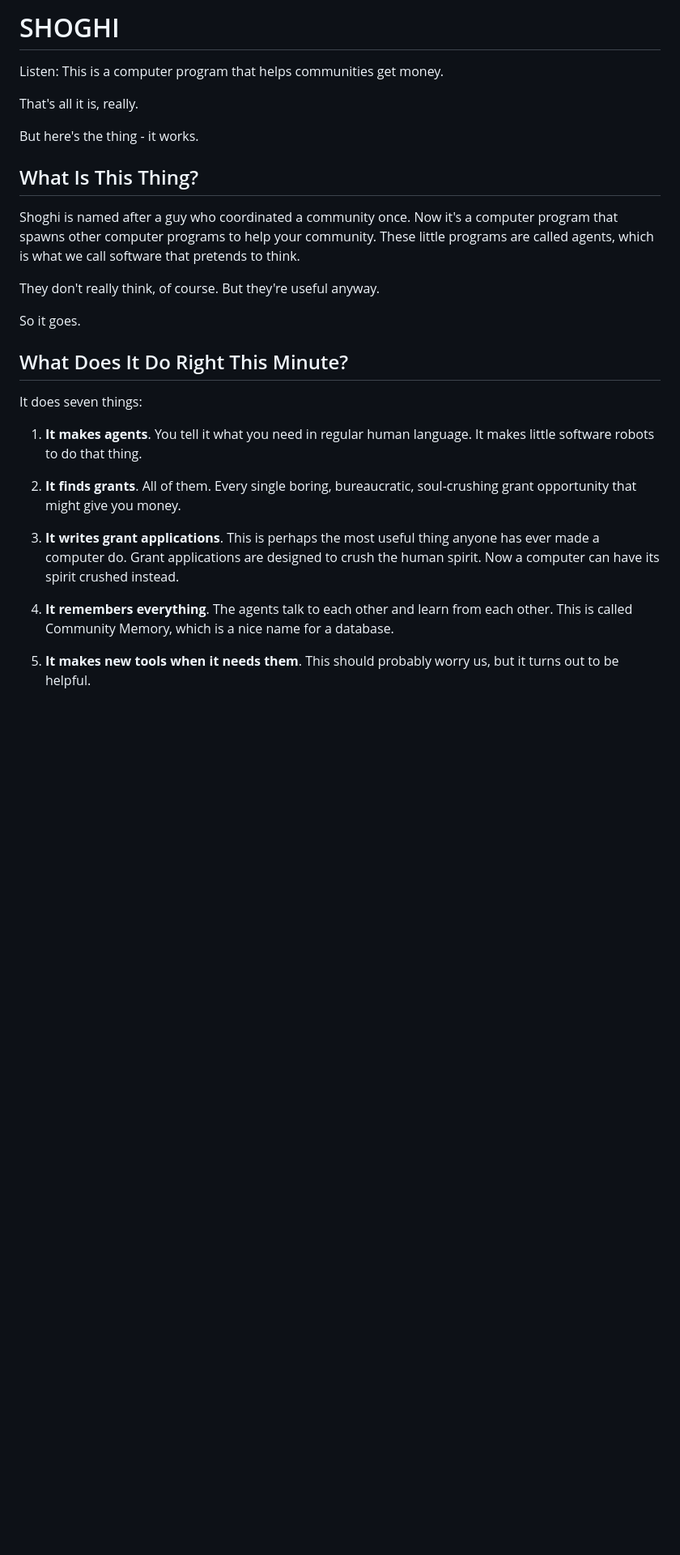
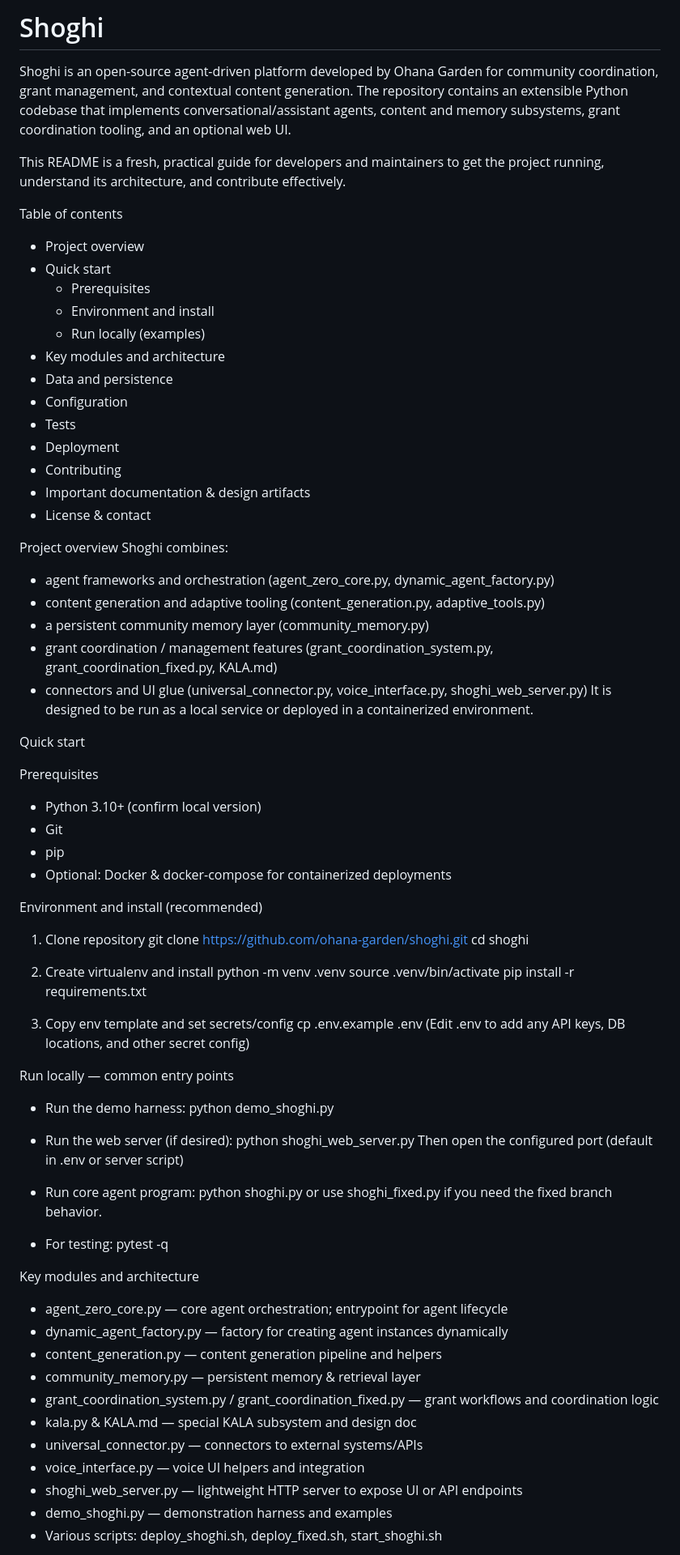
Before and after one commit to ohana-garden/Vessels, a Markdown page: README.md, the part around the change printed below. Shown: that part at 81% size. GitHub-like rendering; blank space fills up the shorter version.

Commit message:
Add improved README

```diff
--- a/README.md
+++ b/README.md
@@ -1,30 +1,80 @@
-# SHOGHI
+# Shoghi
 
-Listen: This is a computer program that helps communities get money.
+Shoghi is an open-source agent-driven platform developed by Ohana Garden for community coordination, grant management, and contextual content generation. The repository contains an extensible Python codebase that implements conversational/assistant agents, content and memory subsystems, grant coordination tooling, and an optional web UI.
 
-That's all it is, really.
+This README is a fresh, practical guide for developers and maintainers to get the project running, understand its architecture, and contribute effectively.
 
-But here's the thing - it works.
+Table of contents
+- Project overview
+- Quick start
+  - Prerequisites
+  - Environment and install
+  - Run locally (examples)
+- Key modules and architecture
+- Data and persistence
+- Configuration
+- Tests
+- Deployment
+- Contributing
+- Important documentation & design artifacts
+- License & contact
 
-## What Is This Thing?
+Project overview
+Shoghi combines:
+- agent frameworks and orchestration (agent_zero_core.py, dynamic_agent_factory.py)
+- content generation and adaptive tooling (content_generation.py, adaptive_tools.py)
+- a persistent community memory layer (community_memory.py)
+- grant coordination / management features (grant_coordination_system.py, grant_coordination_fixed.py, KALA.md)
+- connectors and UI glue (universal_connector.py, voice_interface.py, shoghi_web_server.py)
+It is designed to be run as a local service or deployed in a containerized environment.
 
-Shoghi is named after a guy who coordinated a community once. Now it's a computer program that spawns other computer programs to help your community. These little programs are called agents, which is what we call software that pretends to think.
+Quick start
 
-They don't really think, of course. But they're useful anyway.
+Prerequisites
+- Python 3.10+ (confirm local version)
+- Git
+- pip
+- Optional: Docker & docker-compose for containerized deployments
 
-So it goes.
+Environment and install (recommended)
+1. Clone repository
+   git clone https://github.com/ohana-garden/shoghi.git
+   cd shoghi
 
-## What Does It Do Right This Minute?
+2. Create virtualenv and install
+   python -m venv .venv
+   source .venv/bin/activate
+   pip install -r requirements.txt
 
-It does seven things:
+3. Copy env template and set secrets/config
+   cp .env.example .env
+   (Edit .env to add any API keys, DB locations, and other secret config)
 
-1. **It makes agents**. You tell it what you need in regular human language. It makes little software robots to do that thing.
+Run locally — common entry points
+- Run the demo harness:
+  python demo_shoghi.py
 
-2. **It finds grants**. All of them. Every single boring, bureaucratic, soul-crushing grant opportunity that might give you money.
+- Run the web server (if desired):
+  python shoghi_web_server.py
+  Then open the configured port (default in .env or server script)
 
-3. **It writes grant applications**. This is perhaps the most useful thing anyone has ever made a computer do. Grant applications are designed to crush the human spirit. Now a computer can have its spirit crushed instead.
+- Run core agent program:
+  python shoghi.py
+  or use shoghi_fixed.py if you need the fixed branch behavior.
 
-4. **It remembers everything**. The agents talk to each other and learn from each other. This is called Community Memory, which is a nice name for a database.
+- For testing:
+  pytest -q
 
-5. **It makes new tools when it needs them**. This should probably worry us, but it turns out to be helpful.
+Key modules and architecture
+- agent_zero_core.py — core agent orchestration; entrypoint for agent lifecycle
+- dynamic_agent_factory.py — factory for creating agent instances dynamically
+- content_generation.py — content generation pipeline and helpers
+- community_memory.py — persistent memory & retrieval layer
+- grant_coordination_system.py / grant_coordination_fixed.py — grant workflows and coordination logic
+- kala.py & KALA.md — special KALA subsystem and design doc
+- universal_connector.py — connectors to external systems/APIs
+- voice_interface.py — voice UI helpers and integration
+- shoghi_web_server.py — lightweight HTTP server to expose UI or API endpoints
+- demo_shoghi.py — demonstration harness and examples
+- Various scripts: deploy_shoghi.sh, deploy_fixed.sh, start_shoghi.sh
 
```
Also changed, not shown: other parts of README.md (+47 -243 lines).
